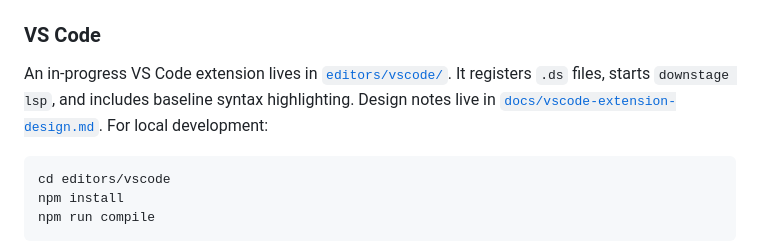
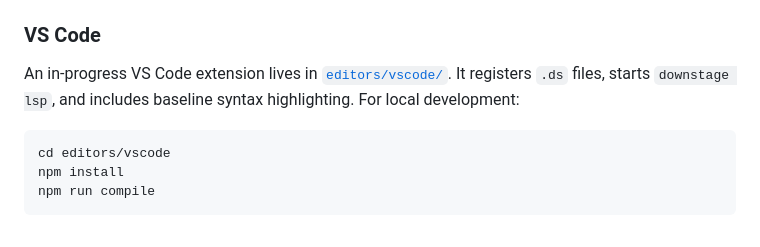
Before and after one commit to jscaltreto/downstage, a Markdown page: README.md, the part around one of its changes. Rendered like a GitHub page.

Commit message:
docs: fix minor issues in README (#34)

````diff
--- a/README.md
+++ b/README.md
@@ -201,7 +201,7 @@ client at the server:
 
 An in-progress VS Code extension lives in [`editors/vscode/`](editors/vscode/).
 It registers `.ds` files, starts `downstage lsp`, and includes baseline syntax
-highlighting. Design notes live in [`docs/vscode-extension-design.md`](docs/vscode-extension-design.md).
+highlighting.
 For local development:
 
 ```bash
````
Also changed, not shown: other parts of README.md (+1 -1 lines).
